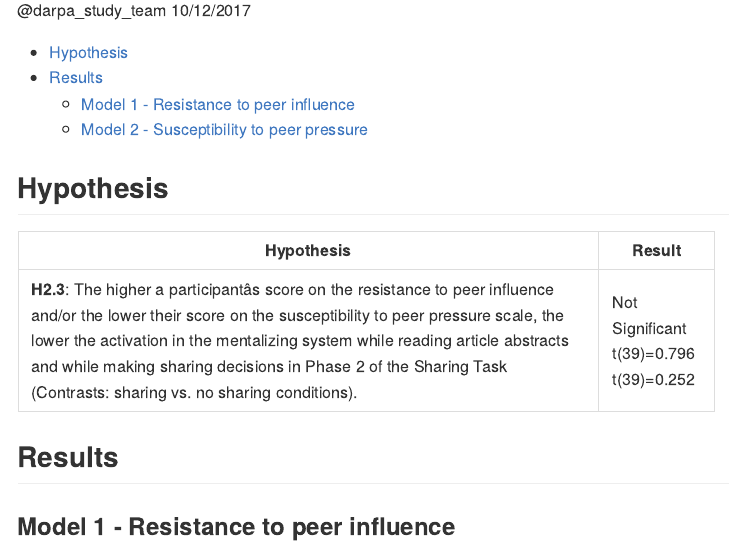
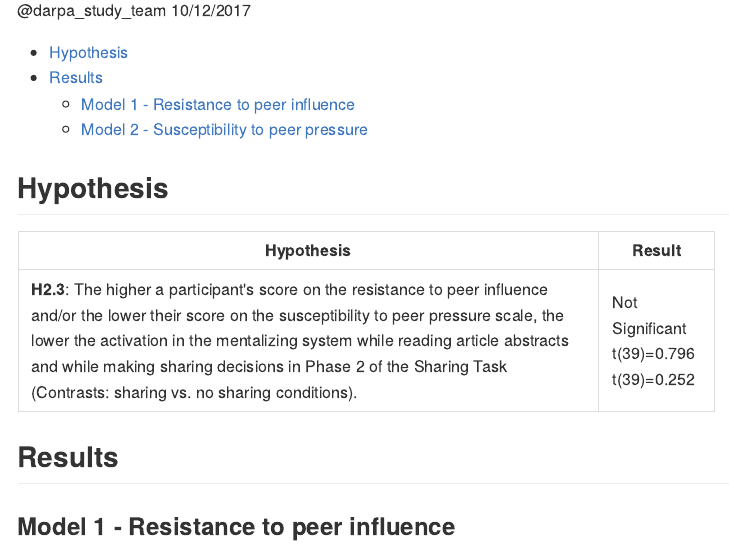
Before and after one commit to cnlab/Neural-Mechanisms-of-Influence-and-Message-Propagation-Hypotheses, an R Markdown document (hypotheses/H2.3.Rmd): the page in a window 1100 px wide, from 110 px down. The pictures show the output file hypotheses/H2.3.md that the author committed with the source, drawn offline in the style of GitHub.

Commit message:
updates to H2.3

```diff
--- a/hypotheses/H2.3.Rmd
+++ b/hypotheses/H2.3.Rmd
@@ -66,7 +66,7 @@ stat_str2 <- paste0('t(',df2,')=',tval2)
 
 | `r ifelse(params$summary,'Hypothesis','') ` |  `r ifelse(params$summary,'Result','') ` |
 | --------------------------------------------------- | --- |
-| `r ifelse(params$summary,'**H2.3**','[**H2.3**](hypotheses/H2.3.md)')`: The higher a participant’s score on the resistance to peer influence and/or the lower their score on the susceptibility to peer pressure scale, the lower the activation in the mentalizing system while reading article abstracts and while making sharing decisions in Phase 2 of the Sharing Task (Contrasts: sharing vs. no sharing conditions). | Not Significant `r paste(stat_str1,stat_str2)` |
+| `r ifelse(params$summary,'**H2.3**','[**H2.3**](hypotheses/H2.3.md)')`: The higher a participant's score on the resistance to peer influence and/or the lower their score on the susceptibility to peer pressure scale, the lower the activation in the mentalizing system while reading article abstracts and while making sharing decisions in Phase 2 of the Sharing Task (Contrasts: sharing vs. no sharing conditions). | Not Significant `r paste(stat_str1,stat_str2)` |
 
 
 
```
Also changed, not shown: hypotheses/H2.3.md.
